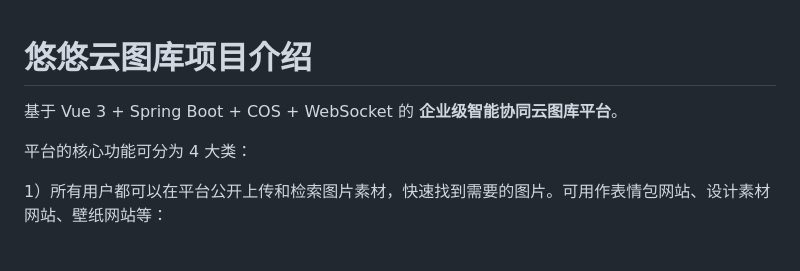
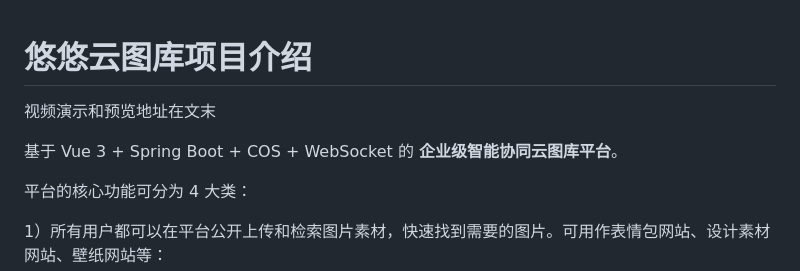
Before and after one commit to TintinDevCoder/yoyo-yun-picture, a Markdown page: README.md, the part around the change. GitHub-like rendering; blank space fills up the shorter version.

```diff
--- a/README.md
+++ b/README.md
@@ -1,6 +1,8 @@
 # 悠悠云图库项目介绍
+视频演示和预览地址在文末
 
 基于 Vue 3 + Spring Boot + COS + WebSocket 的 **企业级智能协同云图库平台**。
+
 
 平台的核心功能可分为 4 大类：
 
```
